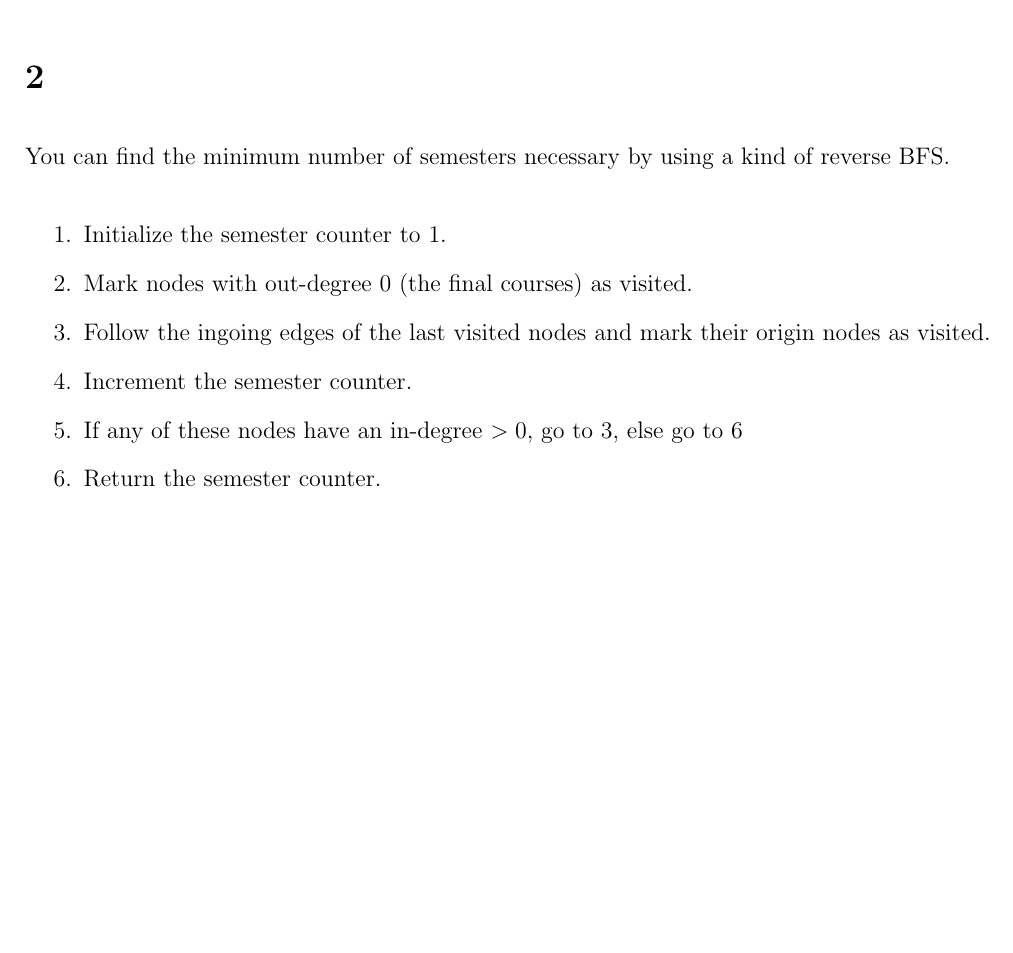
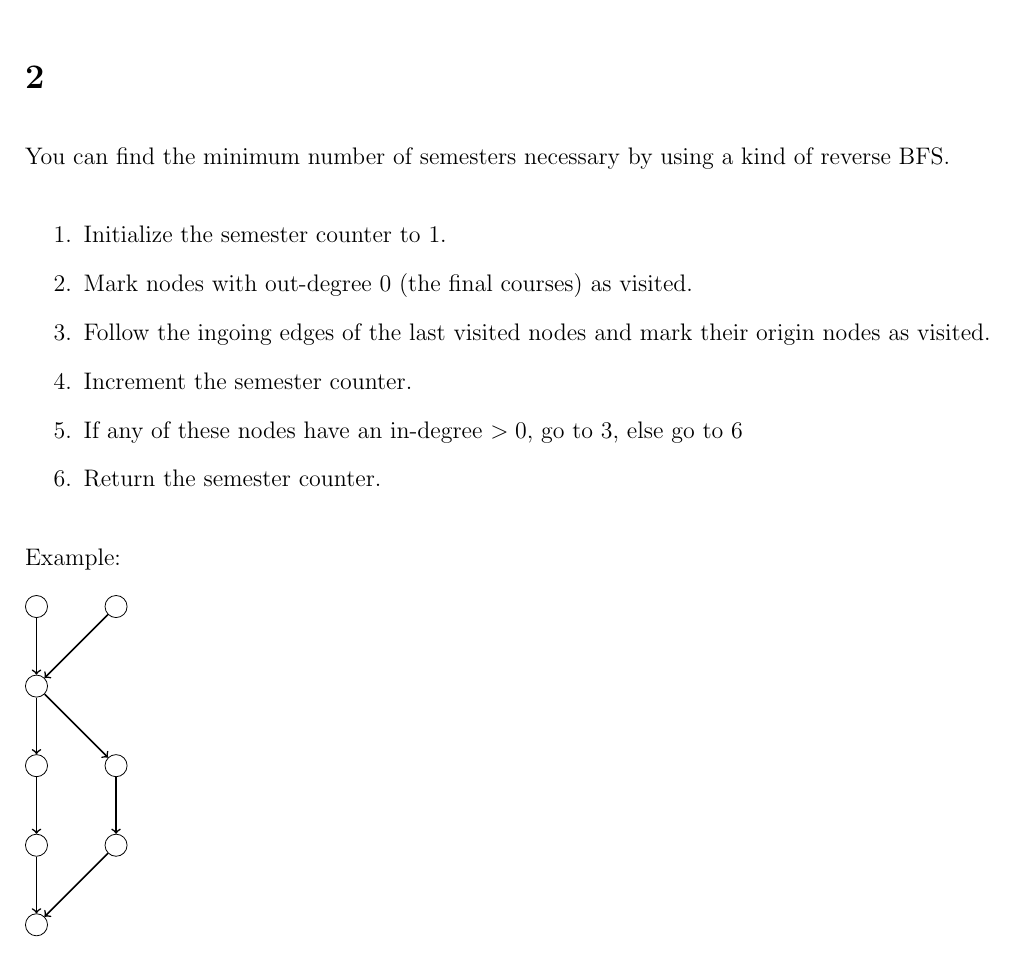
Before and after one commit to deKronkelers/NWI-IBC027_assignment3, a LaTeX document (answers/assigment3_s4549775_s4329872.tex): part of page 4 of 4 before the commit and part of page 4 of 5 after it, cut so that both start at the same text, the shorter picture padded with empty space. Compiled offline with pdfLaTeX.

Commit message:
Add an example graph.

```diff
--- a/answers/assigment3_s4549775_s4329872.tex
+++ b/answers/assigment3_s4549775_s4329872.tex
@@ -266,6 +266,28 @@ You can find the minimum number of semesters necessary by using a kind of revers
 	\item \label{end} Return the semester counter.
 \end{enumerate}
 
+Example:
+
+\begin{tikzpicture}[c/.style={circle, draw}, v/.style={fill=gray}]
+	\node[c] (a) {};
+	\node[c, right=of a] (b) {};
+	\node[c, below=of a] (c) {};
+	\node[c, below=of c] (d) {};
+	\node[c, right=of d] (e) {};
+	\node[c, below=of d] (f) {};
+	\node[c, below=of e] (g) {};
+	\node[c, below=of f] (h) {};
+
+	\path[->, thick] (a) edge (c);
+	\path[->, thick] (b) edge (c);
+	\path[->, thick] (c) edge (d);
+	\path[->, thick] (c) edge (e);
+	\path[->, thick] (d) edge (f);
+	\path[->, thick] (e) edge (g);
+	\path[->, thick] (f) edge (h);
+	\path[->, thick] (g) edge (h);
+\end{tikzpicture}
+
 \section{} %3
 \section{} %4
 \section{} %5
```
